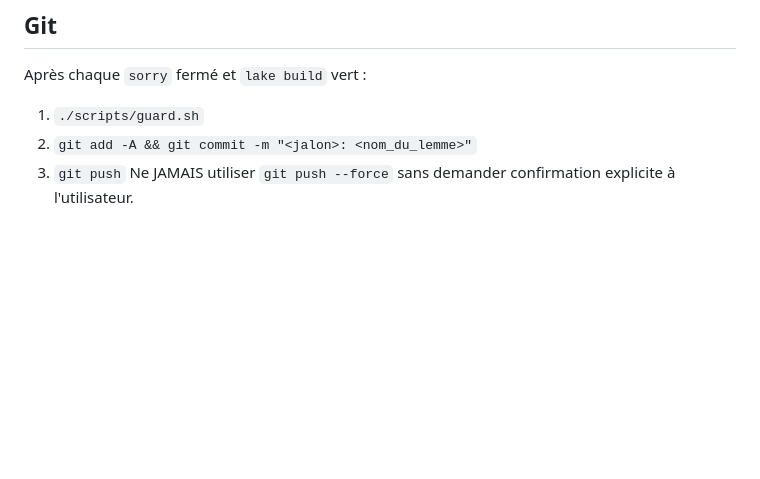
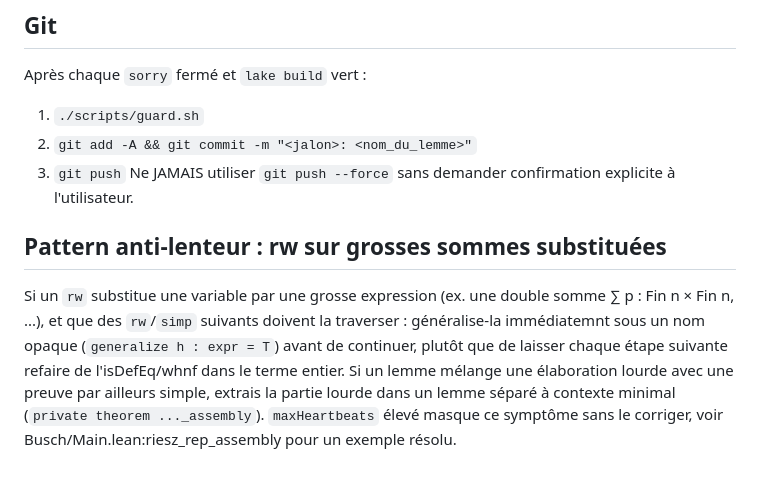
Before and after one commit to Bobart0/gleason-theorem-lean, a Markdown page: CLAUDE.md, the part around the change. GitHub-like rendering; blank space fills up the shorter version.

Commit message:
CLAUDE.md : documente le pattern anti-lenteur (rw sur grosses sommes)
Ajoute une regle pratique deduite de la resolution de
Busch/Main.lean:riesz_rep_assembly : generaliser (generalize) une grosse
expression substituee par rw avant de la traverser avec d'autres rw/simp,
plutot que de laisser chaque etape refaire l'isDefEq/whnf sur le terme
entier ; extraire la partie lourde d'un lemme dans un theoreme prive a
contexte minimal si elle se mele a une preuve par ailleurs simple.

```diff
--- a/CLAUDE.md
+++ b/CLAUDE.md
@@ -73,3 +73,14 @@ Après chaque `sorry` fermé et `lake build` vert :
 2. `git add -A && git commit -m "<jalon>: <nom_du_lemme>"`
 3. `git push`
 Ne JAMAIS utiliser `git push --force` sans demander confirmation explicite à l'utilisateur.
+
+## Pattern anti-lenteur : rw sur grosses sommes substituées
+Si un `rw` substitue une variable par une grosse expression (ex. une double somme
+∑ p : Fin n × Fin n, ...), et que des `rw`/`simp` suivants doivent la traverser :
+généralise-la immédiatemnt sous un nom opaque (`generalize h : expr = T`) avant
+de continuer, plutôt que de laisser chaque étape suivante refaire de l'isDefEq/whnf
+dans le terme entier. Si un lemme mélange une élaboration lourde avec une preuve
+par ailleurs simple, extrais la partie lourde dans un lemme séparé à contexte
+minimal (`private theorem ..._assembly`). `maxHeartbeats` élevé masque ce
+symptôme sans le corriger, voir Busch/Main.lean:riesz_rep_assembly pour un
+exemple résolu.
```
